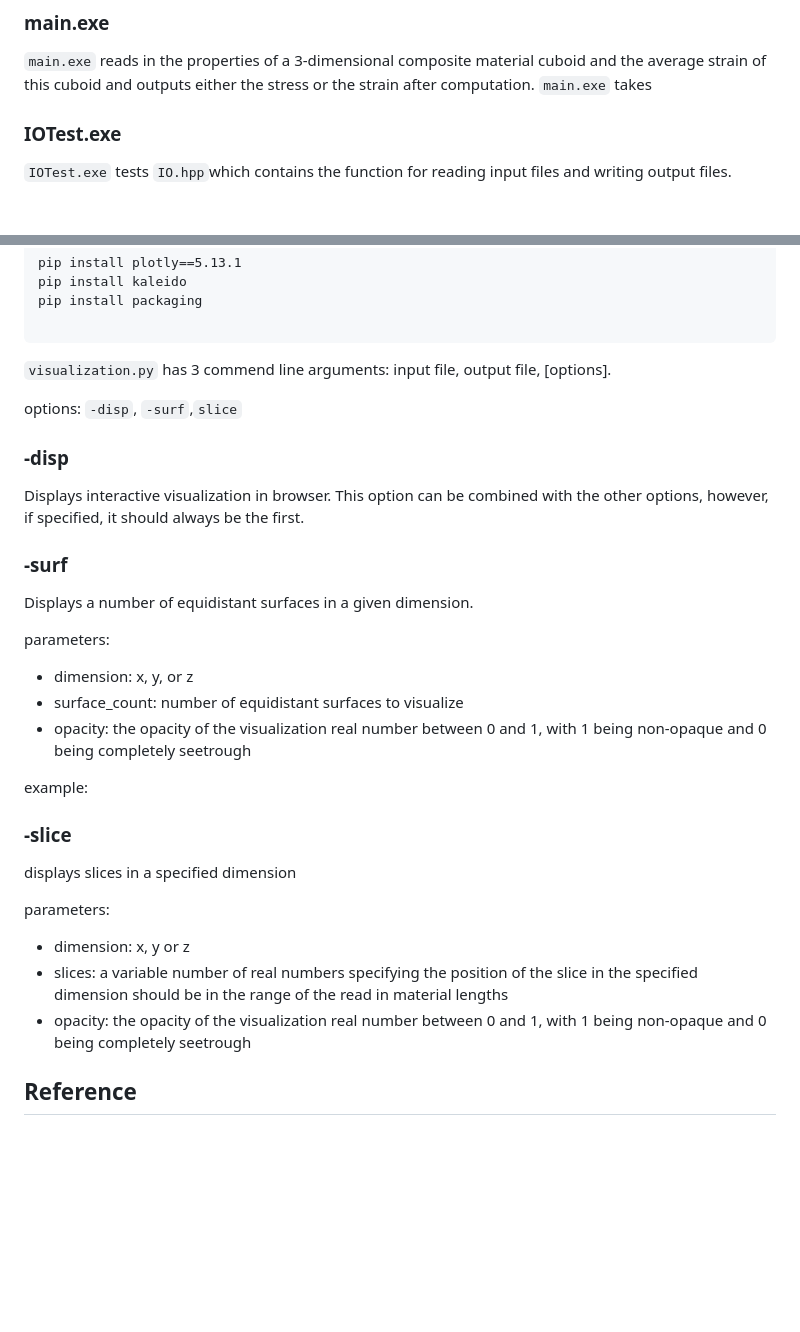
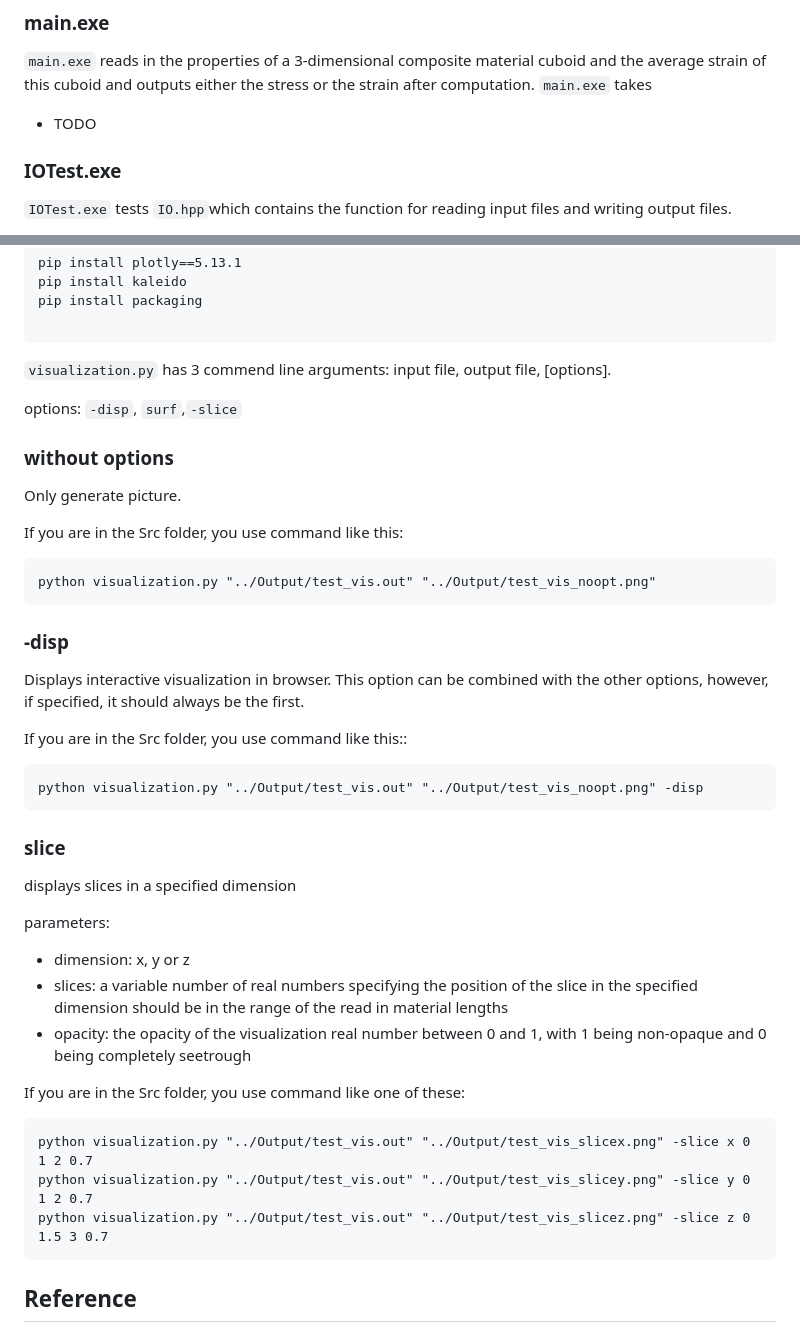
Before and after one commit to ZiruiYannn/Micromechanics-Proj-Math-Eng, a Markdown page: README.md, 2 parts joined by grey strips. GitHub-like rendering; blank space fills up the shorter version.

````diff
--- a/README.md
+++ b/README.md
@@ -47,6 +47,8 @@ Then there are three executables in the Build folder. They are `main.exe`, `IOTe
 `main.exe` reads in the properties of a 3-dimensional composite material cuboid and the average strain of this cuboid and outputs either the stress or the strain after computation.
 `main.exe` takes
 
+- TODO
+
 ### IOTest.exe
 
 `IOTest.exe` tests `IO.hpp`which contains the function for reading input files and writing output files.
@@ -87,24 +89,29 @@ pip install packaging
 
 `visualization.py` has 3 commend line arguments: input file, output file, [options].
 
-options: `-disp`, `-surf`,`slice`
+options: `-disp`, `surf`,`-slice`
+
+### without options
+
+Only generate picture.
+
+If you are in the Src folder, you use command like this:
+
+```
+python visualization.py "../Output/test_vis.out" "../Output/test_vis_noopt.png"
+```
 
 ### -disp
 
 Displays interactive visualization in browser. This option can be combined with the other options, however, if specified, it should always be the first.
 
-### -surf
+If you are in the Src folder, you use command like this::
 
-Displays a number of equidistant surfaces in a given dimension.
+```
+python visualization.py "../Output/test_vis.out" "../Output/test_vis_noopt.png" -disp
+```
 
-parameters:
-- dimension: x, y, or z
-- surface_count: number of equidistant surfaces to visualize
-- opacity: the opacity of the visualization real number between 0 and 1, with 1 being non-opaque and 0 being completely seetrough
-
-example:
-
-### -slice
+### slice
 
 displays slices in a specified dimension
 
@@ -113,6 +120,16 @@ parameters:
 - slices: a variable number of real numbers specifying the position of the slice in the specified dimension should be in the range of the read in material lengths
 - opacity: the opacity of the visualization real number between 0 and 1, with 1 being non-opaque and 0 being completely seetrough
 
+If you are in the Src folder, you use command like one of these:
+
+```
+python visualization.py "../Output/test_vis.out" "../Output/test_vis_slicex.png" -slice x 0 1 2 0.7
+python visualization.py "../Output/test_vis.out" "../Output/test_vis_slicey.png" -slice y 0 1 2 0.7
+python visualization.py "../Output/test_vis.out" "../Output/test_vis_slicez.png" -slice z 0 1.5 3 0.7
+```
+
+
+
 
 ## Reference
 
````
